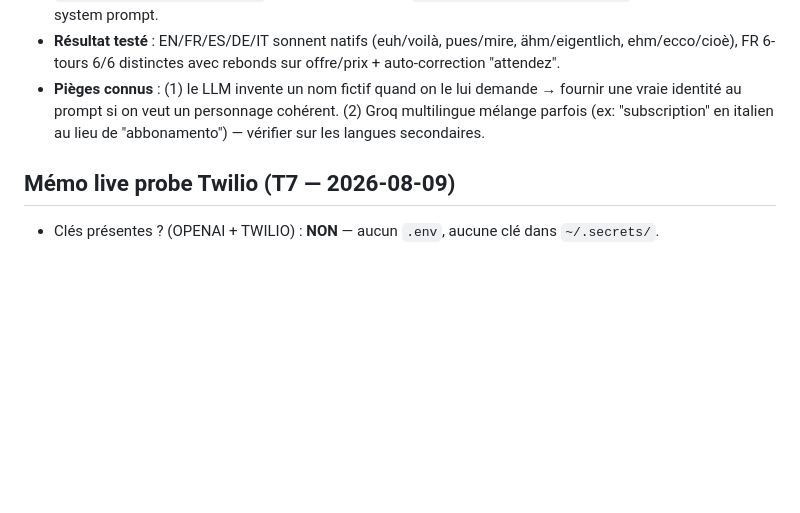
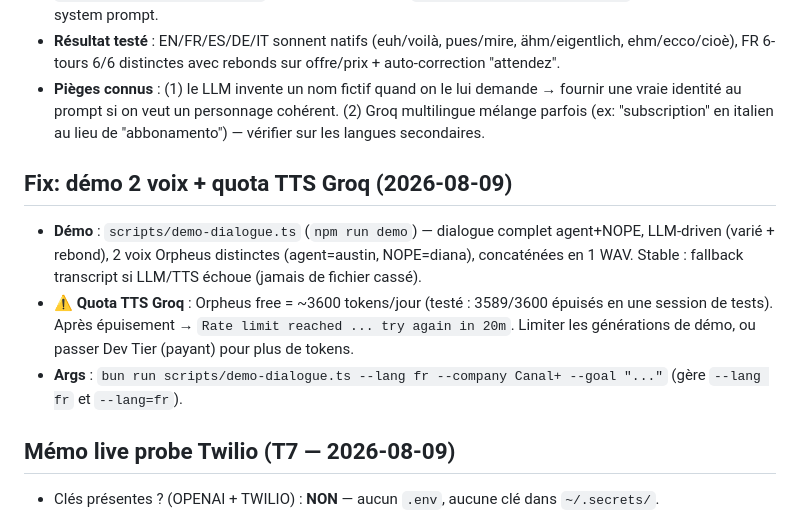
Before and after one commit to guillaume-flambard/nope, a Markdown page: .superflow/kb.md, the part around the change. Drawn GitHub-style; blank space fills up the shorter version.

Commit message:
run-log T14-T16 + kb: LLM toutes stratégies, AgentVoice, démo 2 voix, quota TTS Groq

```diff
--- a/.superflow/kb.md
+++ b/.superflow/kb.md
@@ -85,6 +85,16 @@
   identité au prompt si on veut un personnage cohérent. (2) Groq multilingue mélange parfois
   (ex: "subscription" en italien au lieu de "abbonamento") — vérifier sur les langues secondaires.
 
+## Fix: démo 2 voix + quota TTS Groq (2026-08-09)
+- **Démo** : `scripts/demo-dialogue.ts` (`npm run demo`) — dialogue complet agent+NOPE, LLM-driven
+  (varié + rebond), 2 voix Orpheus distinctes (agent=austin, NOPE=diana), concaténées en 1 WAV.
+  Stable : fallback transcript si LLM/TTS échoue (jamais de fichier cassé).
+- **⚠ Quota TTS Groq** : Orpheus free = ~3600 tokens/jour (testé : 3589/3600 épuisés en une session
+  de tests). Après épuisement → `Rate limit reached ... try again in 20m`. Limiter les générations
+  de démo, ou passer Dev Tier (payant) pour plus de tokens.
+- **Args** : `bun run scripts/demo-dialogue.ts --lang fr --company Canal+ --goal "..."` (gère `--lang fr`
+  et `--lang=fr`).
+
 ## Mémo live probe Twilio (T7 — 2026-08-09)
 - Clés présentes ? (OPENAI + TWILIO) : **NON** — aucun `.env`, aucune clé dans `~/.secrets/`.
 - Appel réel initié ? : **NON**
```
Also changed, not shown: .superflow/run-log.md (+3 -0 lines).
